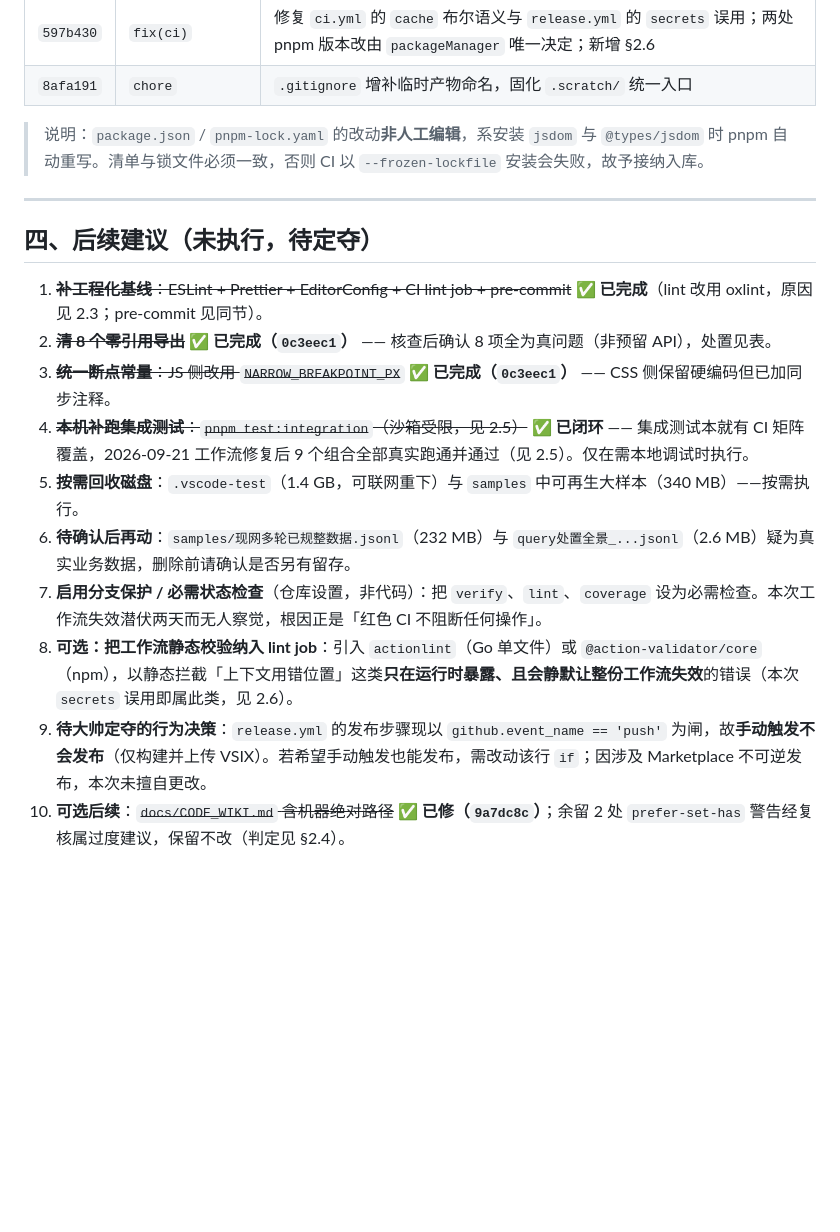
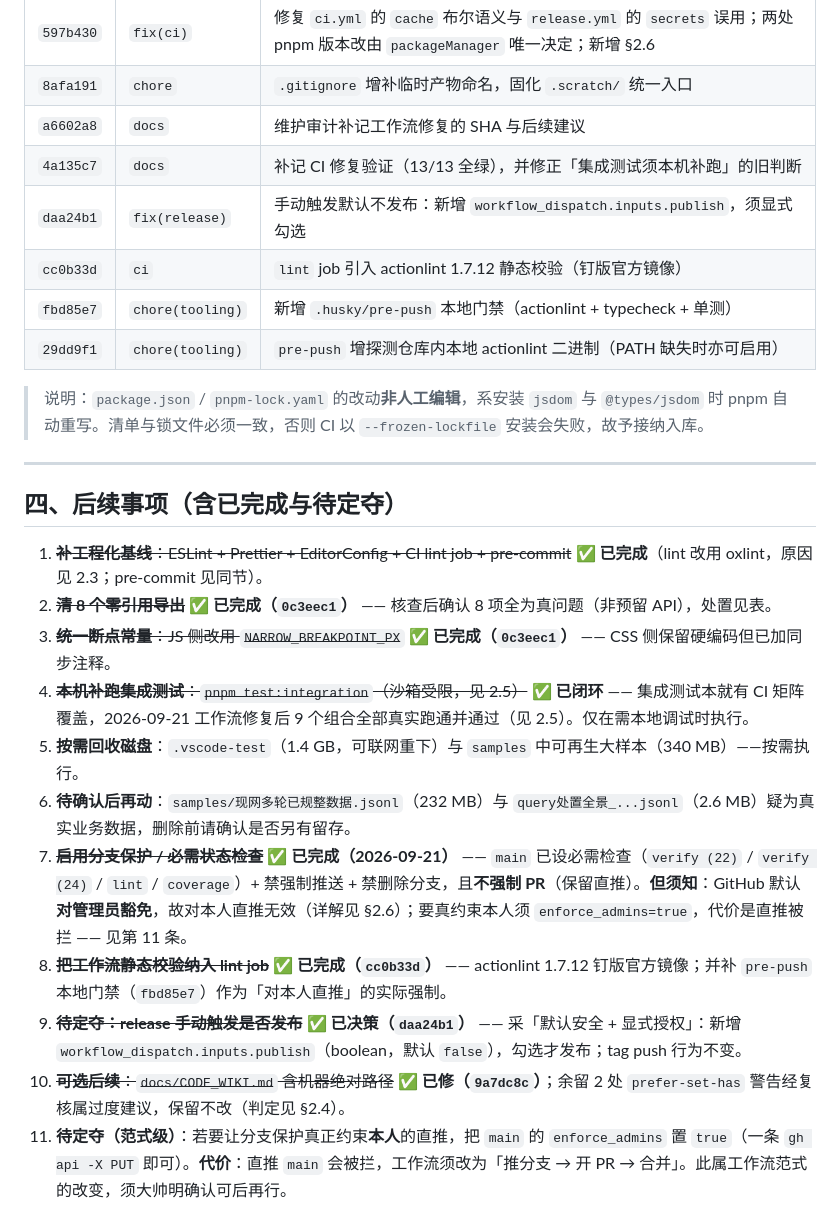
Before and after one commit to GaussAA/jsonl-viewer, a Markdown page: docs/MAINTENANCE_AUDIT.md, the part around one of its changes. Rendered like a GitHub page; blank space fills up the shorter version.

Commit message:
docs: 维护审计同步三项落地（actionlint / 分支保护 / 发布闸）
- §2.6 增「预防措施」表（三类互补：静态拦截 / 本地强制 / 服务端保护），并记入两条
  必须留档的事实：
  · **分支保护默认对管理员豁免**（GitHub 原文 restrictions don't apply to people with
    admin permissions）→ 必需状态检查约束不了本人的直推，故补 pre-push 本地门禁；
  · **给静态检查工具喂样本须防 UTF-8 BOM** —— 用 Windows 侧 `Set-Content -Encoding utf8`
    写出的样本带 BOM，会令 actionlint 静默返回零问题，一度使臣误判「该工具不查此规则」；
    改由 Node 写无 BOM 样本后即正确报错并定位到原第 74 行第 44 列。
- §三 提交记录补 daa24b1 / cc0b33d / fbd85e7 / 29dd9f1 四笔
- §四 改题为「后续事项（含已完成与待定夺）」；第 7/8/9 条标记完成，新增第 11 条
  记录「enforce_admins 待定夺」（范式级：会让直推改为 PR 流程）

```diff
--- a/docs/MAINTENANCE_AUDIT.md
+++ b/docs/MAINTENANCE_AUDIT.md
@@ -176,12 +188,18 @@
 | `5f8178d` | `refactor` | 6 处改用非变异数组 API（toSorted / toReversed）+ tsconfig lib 提至 ES2023 |
 | `597b430` | `fix(ci)` | 修复 `ci.yml` 的 `cache` 布尔语义与 `release.yml` 的 `secrets` 误用；两处 pnpm 版本改由 `packageManager` 唯一决定；新增 §2.6 |
 | `8afa191` | `chore` | `.gitignore` 增补临时产物命名，固化 `.scratch/` 统一入口 |
+| `a6602a8` | `docs` | 维护审计补记工作流修复的 SHA 与后续建议 |
+| `4a135c7` | `docs` | 补记 CI 修复验证（13/13 全绿），并修正「集成测试须本机补跑」的旧判断 |
+| `daa24b1` | `fix(release)` | 手动触发默认不发布：新增 `workflow_dispatch.inputs.publish`，须显式勾选 |
+| `cc0b33d` | `ci` | `lint` job 引入 actionlint 1.7.12 静态校验（钉版官方镜像） |
+| `fbd85e7` | `chore(tooling)` | 新增 `.husky/pre-push` 本地门禁（actionlint + typecheck + 单测） |
+| `29dd9f1` | `chore(tooling)` | `pre-push` 增探测仓库内本地 actionlint 二进制（PATH 缺失时亦可启用） |
 
 > 说明：`package.json` / `pnpm-lock.yaml` 的改动**非人工编辑**，系安装 `jsdom` 与 `@types/jsdom` 时 pnpm 自动重写。清单与锁文件必须一致，否则 CI 以 `--frozen-lockfile` 安装会失败，故予接纳入库。
 
 ---
 
-## 四、后续建议（未执行，待定夺）
+## 四、后续事项（含已完成与待定夺）
 
 1. ~~**补工程化基线**：ESLint + Prettier + EditorConfig + CI lint job + pre-commit~~ **✅ 已完成**（lint 改用 oxlint，原因见 2.3；pre-commit 见同节）。
 2. ~~**清 8 个零引用导出**~~ **✅ 已完成（`0c3eec1`）** —— 核查后确认 8 项全为真问题（非预留 API），处置见表。
@@ -189,7 +207,8 @@
 4. ~~**本机补跑集成测试**：`pnpm test:integration`（沙箱受限，见 2.5）~~ **✅ 已闭环** —— 集成测试本就有 CI 矩阵覆盖，2026-09-21 工作流修复后 9 个组合全部真实跑通并通过（见 2.5）。仅在需本地调试时执行。
 5. **按需回收磁盘**：`.vscode-test`（1.4 GB，可联网重下）与 `samples` 中可再生大样本（340 MB）——按需执行。
 6. **待确认后再动**：`samples/现网多轮已规整数据.jsonl`（232 MB）与 `query处置全景_...jsonl`（2.6 MB）疑为真实业务数据，删除前请确认是否另有留存。
-7. **启用分支保护 / 必需状态检查**（仓库设置，非代码）：把 `verify`、`lint`、`coverage` 设为必需检查。本次工作流失效潜伏两天而无人察觉，根因正是「红色 CI 不阻断任何操作」。
-8. **可选：把工作流静态校验纳入 lint job**：引入 `actionlint`（Go 单文件）或 `@action-validator/core`（npm），以静态拦截「上下文用错位置」这类**只在运行时暴露、且会静默让整份工作流失效**的错误（本次 `secrets` 误用即属此类，见 2.6）。
-9. **待大帅定夺的行为决策**：`release.yml` 的发布步骤现以 `github.event_name == 'push'` 为闸，故**手动触发不会发布**（仅构建并上传 VSIX）。若希望手动触发也能发布，需改动该行 `if`；因涉及 Marketplace 不可逆发布，本次未擅自更改。
-7. **可选后续**：~~`docs/CODE_WIKI.md` 含机器绝对路径~~ **✅ 已修（`9a7dc8c`）**；余留 2 处 `prefer-set-has` 警告经复核属过度建议，保留不改（判定见 §2.4）。
+7. ~~**启用分支保护 / 必需状态检查**~~ **✅ 已完成（2026-09-21）** —— `main` 已设必需检查（`verify (22)` / `verify (24)` / `lint` / `coverage`）+ 禁强制推送 + 禁删除分支，且**不强制 PR**（保留直推）。**但须知**：GitHub 默认**对管理员豁免**，故对本人直推无效（详解见 §2.6）；要真约束本人须 `enforce_admins=true`，代价是直推被拦 —— 见第 11 条。
+8. ~~**把工作流静态校验纳入 lint job**~~ **✅ 已完成（`cc0b33d`）** —— actionlint 1.7.12 钉版官方镜像；并补 `pre-push` 本地门禁（`fbd85e7`）作为「对本人直推」的实际强制。
+9. ~~**待定夺：release 手动触发是否发布**~~ **✅ 已决策（`daa24b1`）** —— 采「默认安全 + 显式授权」：新增 `workflow_dispatch.inputs.publish`（boolean，默认 `false`），勾选才发布；tag push 行为不变。
+10. ~~**可选后续**：`docs/CODE_WIKI.md` 含机器绝对路径~~ **✅ 已修（`9a7dc8c`）**；余留 2 处 `prefer-set-has` 警告经复核属过度建议，保留不改（判定见 §2.4）。
+11. **待定夺（范式级）**：若要让分支保护真正约束**本人**的直推，把 `main` 的 `enforce_admins` 置 `true`（一条 `gh api -X PUT` 即可）。**代价**：直推 `main` 会被拦，工作流须改为「推分支 → 开 PR → 合并」。此属工作流范式的改变，须大帅明确认可后再行。
```
Also changed, not shown: other parts of docs/MAINTENANCE_AUDIT.md (+12 -0 lines).
